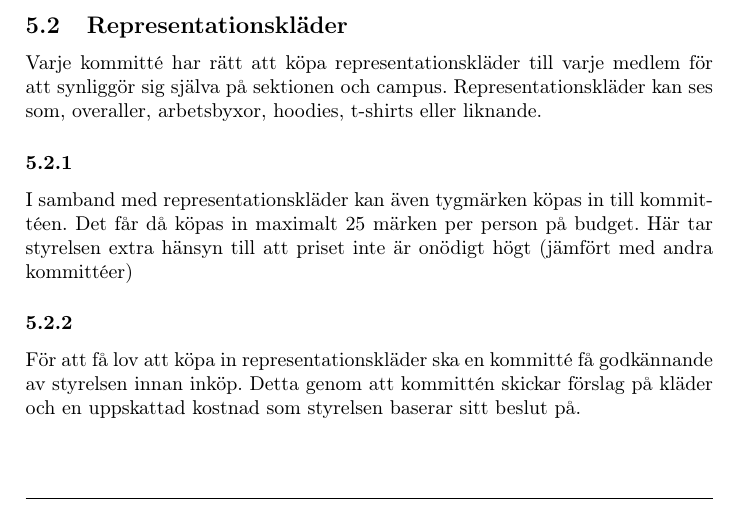
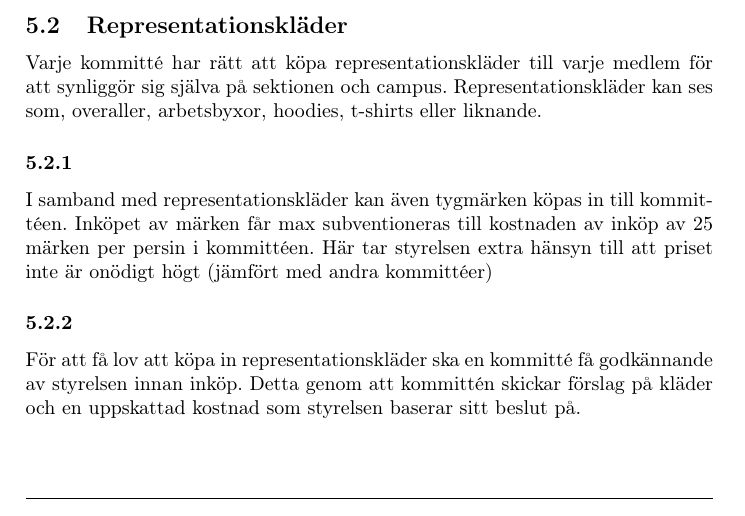
Before and after one commit to dtekcth/styrdokument, a LaTeX document (ekonomiskt_reglemente/ekonomiskt_reglemente.tex): part of page 6 of 10, cut so that both start at the same text. Compiled offline with pdfLaTeX.

Commit message:
Updatering enligt beslut på sektmöte LP2 21/22
OBS!! uppdaterar inte pdfen

```diff
--- a/ekonomiskt_reglemente/ekonomiskt_reglemente.tex
+++ b/ekonomiskt_reglemente/ekonomiskt_reglemente.tex
@@ -209,7 +209,7 @@ För att få använda hela det budgeterade beloppet för teambuilding måste 50\
 Varje kommitté har rätt att köpa representationskläder till varje medlem för att synliggör sig själva på sektionen och campus. Representationskläder kan ses som, overaller, arbetsbyxor, hoodies, t-shirts eller liknande.
 
 \subsubsection{}
-I samband med representationskläder kan även tygmärken köpas in till kommittéen. Det får då köpas in maximalt 25 märken per person på budget. Här tar styrelsen extra hänsyn till att priset inte är onödigt högt (jämfört med andra kommittéer)
+I samband med representationskläder kan även tygmärken köpas in till kommittéen. Inköpet av märken får max subventioneras till kostnaden av inköp av 25 märken per persin i kommittéen. Här tar styrelsen extra hänsyn till att priset inte är onödigt högt (jämfört med andra kommittéer)
 
 \subsubsection{}
 För att få lov att köpa in representationskläder ska en kommitté få godkännande av styrelsen innan inköp. Detta genom att kommittén skickar förslag på kläder och en uppskattad kostnad som styrelsen baserar sitt beslut på.
```
